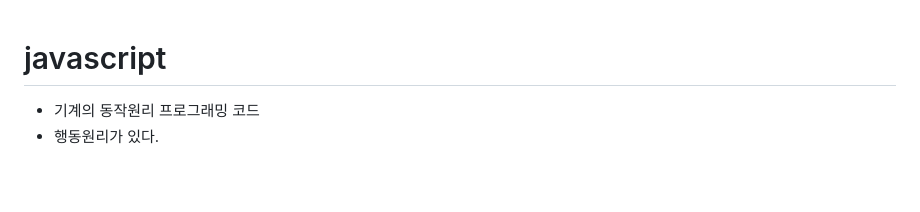
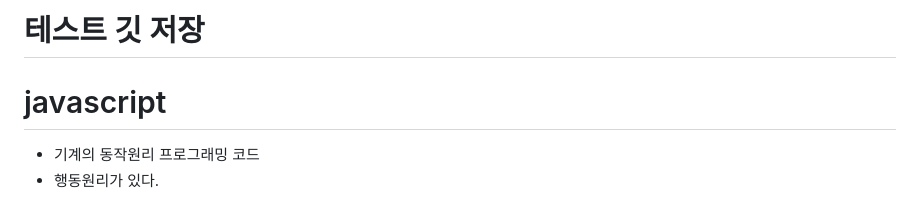
Before and after one commit to Brave0821/javascript_study, a Markdown page: README.md, the part around the change. GitHub-like rendering; blank space fills up the shorter version.

Commit message:
저장 테스트

```diff
--- a/README.md
+++ b/README.md
@@ -1,3 +1,4 @@
+# 테스트 깃 저장
 # javascript
 * 기계의 동작원리 프로그래밍 코드
 * 행동원리가 있다.
```
